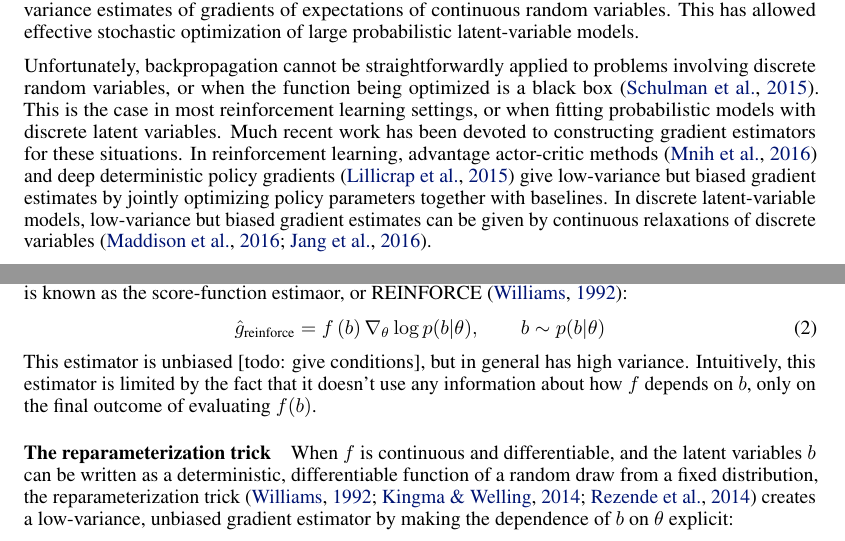
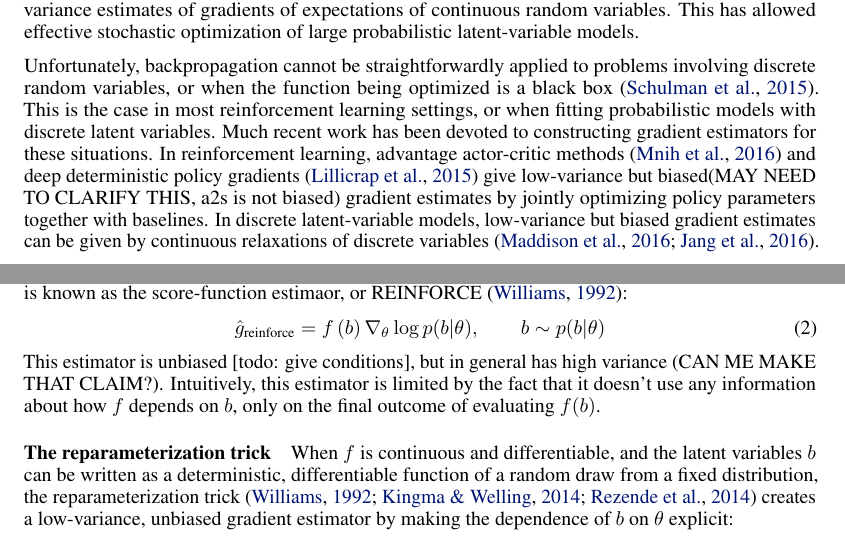
Before and after one commit to duvenaud/relax, a LaTeX paper (paper/generalized_rebar.tex): two parts of pages 1 and 2 of 7 before the commit and two parts of pages 1 and 2 of 8 after it, joined at a grey line, cut so that both start at the same text. Compiled offline with pdfLaTeX.

Commit message:
paper updates

```diff
--- a/paper/generalized_rebar.tex
+++ b/paper/generalized_rebar.tex
@@ -65,7 +65,7 @@ This has allowed effective stochastic optimization of large probabilistic latent
 Unfortunately, backpropagation cannot be straightforwardly applied to problems involving discrete random variables, or when the function being optimized is a black box~\citep{schulman2015gradient}.
 This is the case in most reinforcement learning settings, or when fitting probabilistic models with discrete latent variables.
 Much recent work has been devoted to constructing gradient estimators for these situations.
-In reinforcement learning, advantage actor-critic methods~\citep{mnih2016asynchronous} and deep deterministic policy gradients~\citep{lillicrap2015continuous} give low-variance but biased gradient estimates by jointly optimizing policy parameters together with baselines.
+In reinforcement learning, advantage actor-critic methods~\citep{mnih2016asynchronous} and deep deterministic policy gradients~\citep{lillicrap2015continuous} give low-variance but biased(MAY NEED TO CLARIFY THIS, a2s is not biased) gradient estimates by jointly optimizing policy parameters together with baselines.
 In discrete latent-variable models, low-variance but biased gradient estimates can be given by continuous relaxations of discrete variables~\citep{maddison2016concrete, jang2016categorical}.
 
 A recent advance by \citet{tucker2017rebar} used low-variance but biased gradients from continuous relaxations to construct unbiased, low-variance gradient estimates.
@@ -121,7 +121,7 @@ One of the most generally-applicable gradient estimators is known as the score-f
 \hat g_\textnormal{reinforce} =  f \left( b \right) \nabla_\theta \log p(b | \theta), \qquad b \sim p(b | \theta)
 \end{align}
 %
-This estimator is unbiased [todo: give conditions], but in general has high variance.
+This estimator is unbiased [todo: give conditions], but in general has high variance (CAN ME MAKE THAT CLAIM?).
 Intuitively, this estimator is limited by the fact that it doesn't use any information about how $f$ depends on $b$, only on the final outcome of evaluating $f(b)$.
 
 \paragraph{The reparameterization trick}
```
Also changed, not shown: paper/generalized_rebar.pdf, paper/generalized_rebar.tex (11 more changed lines).
